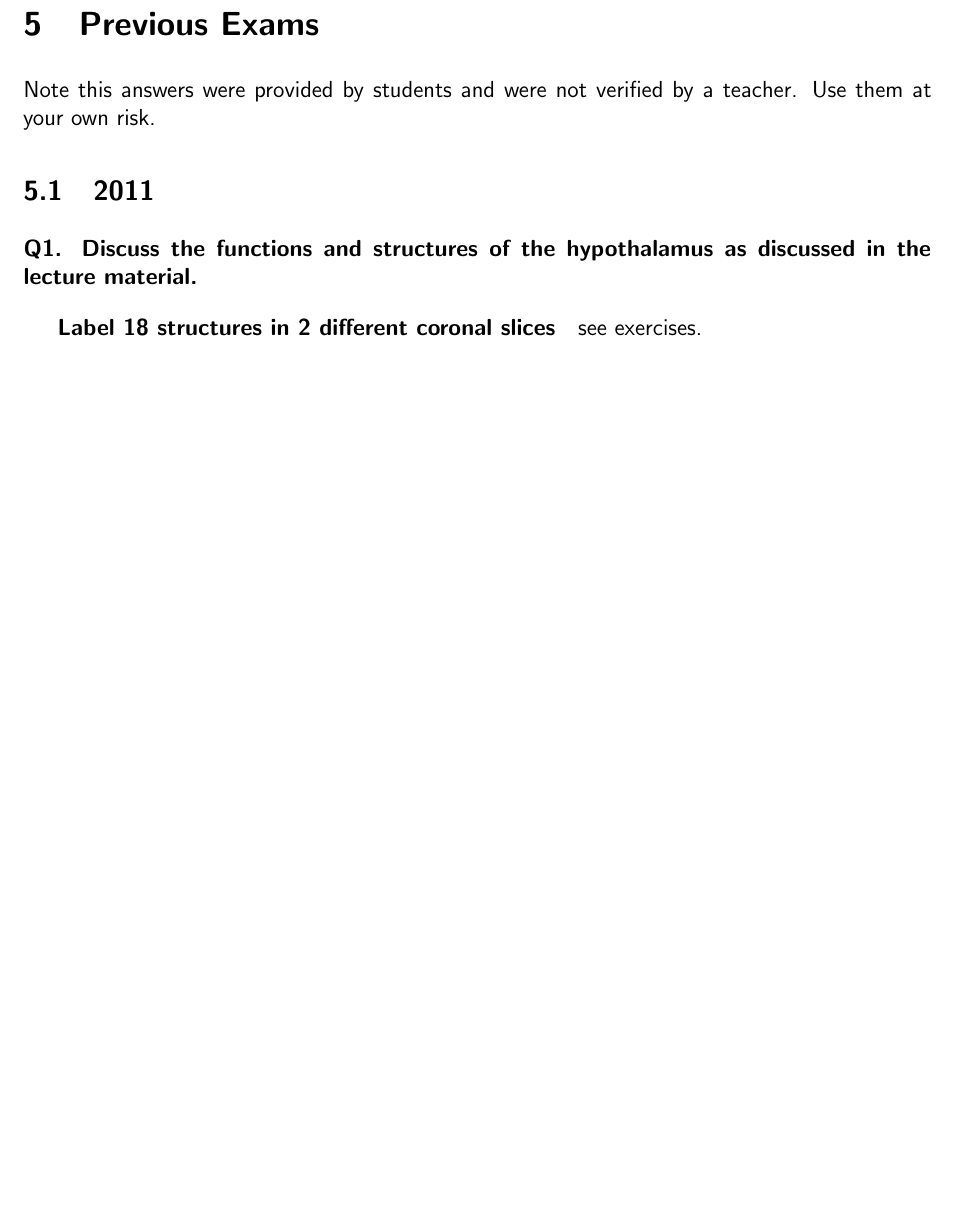
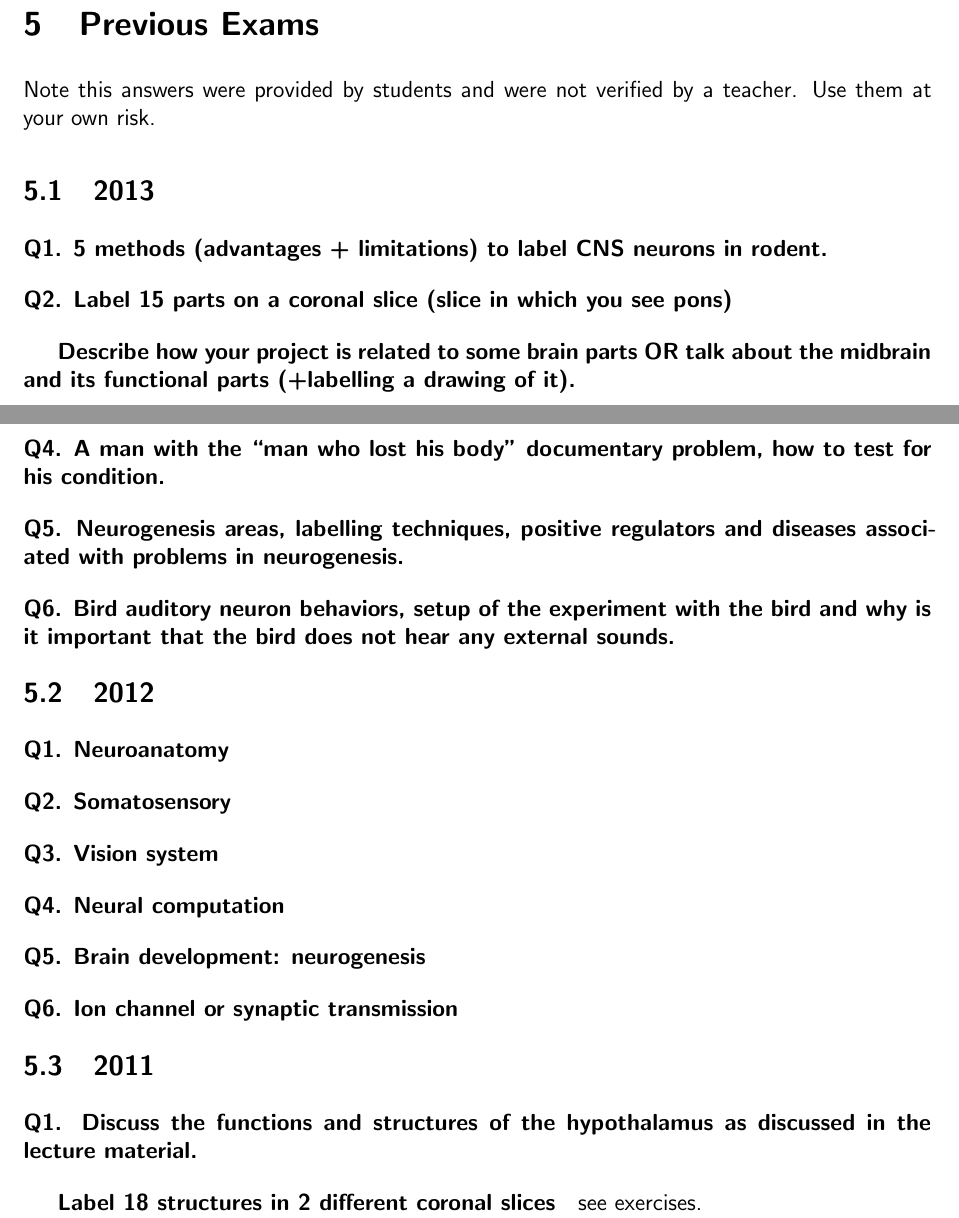
Before and after one commit to ssinhaleite/znz-intro-to-neuroscience-I-summary, a LaTeX book (main.tex): part of page 35 of 55 before the commit and two parts of pages 35 and 36 of 59 after it, the two joined at a grey line, cut so that both start at the same text, the shorter picture padded with empty space. Compiled offline with pdfLaTeX.

Commit message:
Add more questions from previous years.

```diff
--- a/main.tex
+++ b/main.tex
@@ -598,10 +598,27 @@ The neural plate is parcellated into subdivisions along the anterior-posterior (
 \section{Previous Exams}
 Note this answers were provided by students and were not verified by a teacher. Use them at your own risk.
 
+\subsection{2013}
+\paragraph{Q1. 5 methods (advantages + limitations) to label CNS neurons in rodent.}
+\paragraph{Q2. Label 15 parts on a coronal slice (slice in which you see pons)}
+\subparagraph{Describe how your project is related to some brain parts OR talk about the midbrain and its functional parts (+labelling a drawing of it).}
+\paragraph{Q3. Chemical + electrical synapses}
+\paragraph{Q4. A man with the “man who lost his body” documentary problem, how to test for his condition.}
+\paragraph{Q5. Neurogenesis areas, labelling techniques, positive regulators and diseases associated with problems in neurogenesis.}
+\paragraph{Q6. Bird auditory neuron behaviors, setup of the experiment with the bird and why is it important that the bird does not hear any external sounds.}
+
+\subsection{2012}
+\paragraph{Q1. Neuroanatomy}
+\paragraph{Q2. Somatosensory}
+\paragraph{Q3. Vision system}
+\paragraph{Q4. Neural computation}
+\paragraph{Q5. Brain development: neurogenesis}
+\paragraph{Q6. Ion channel or synaptic transmission}
+
 \subsection{2011}
 \paragraph{Q1. Discuss the functions and structures of the hypothalamus as discussed in the lecture material.}
 \subparagraph{Label 18 structures in 2 different coronal slices} see exercises.
-\paragraph{Q2. Describe how DRG sensory neurons development in comparison to motor neurons. How are cell boundaries formed in general and among the specific motor/sensory nerves}
+\paragraph{Q2. Describe how DRG (dorsal root ganglion) sensory neurons development in comparison to motor neurons. How are cell boundaries formed in general and among the specific motor/sensory nerves}
 \paragraph{Q3. Axon Guidance: what were sperry's findings that support the chemoaffinity hypothesis. What molecules are involved in this and how do they function.}
 \paragraph{Q4. Describe from how sound is encoded neurally (from entering the ear to being perceived as sound in brain - complete pathway)}
 \paragraph{Q5. Draw a flowchart for a typical neuroproteomics experiment}
```
Also changed, not shown: main.tex (30 more changed lines).
